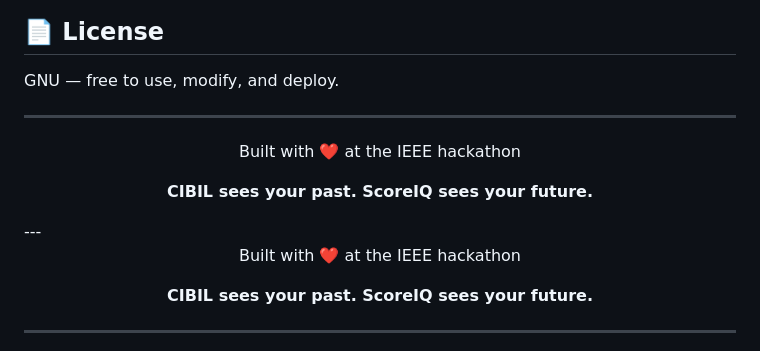
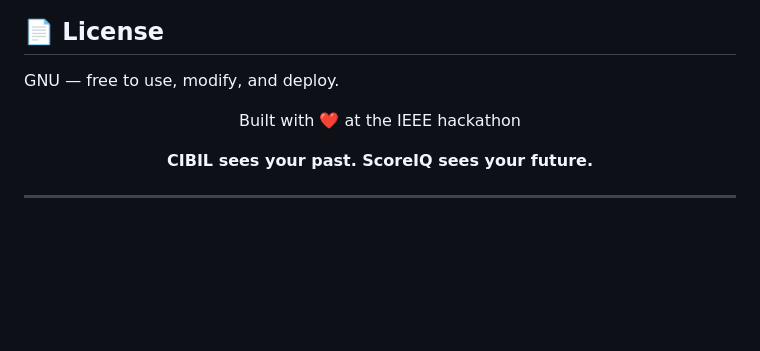
Before and after one commit to IVAN-GOEL/scoreiq.ai, a Markdown page: README.md, the part around the change. GitHub-like rendering; blank space fills up the shorter version.

```diff
--- a/README.md
+++ b/README.md
@@ -253,17 +253,6 @@ ScoreIQ integrates with [Setu AA](https://setu.co) — the RBI-approved Account
 
 GNU — free to use, modify, and deploy.
 
----
-
-<div align="center">
-
-
-Built with ❤️ at the IEEE hackathon
-
-**CIBIL sees your past. ScoreIQ sees your future.**
-
-</div>
----
 
 <div align="center">
 
```
